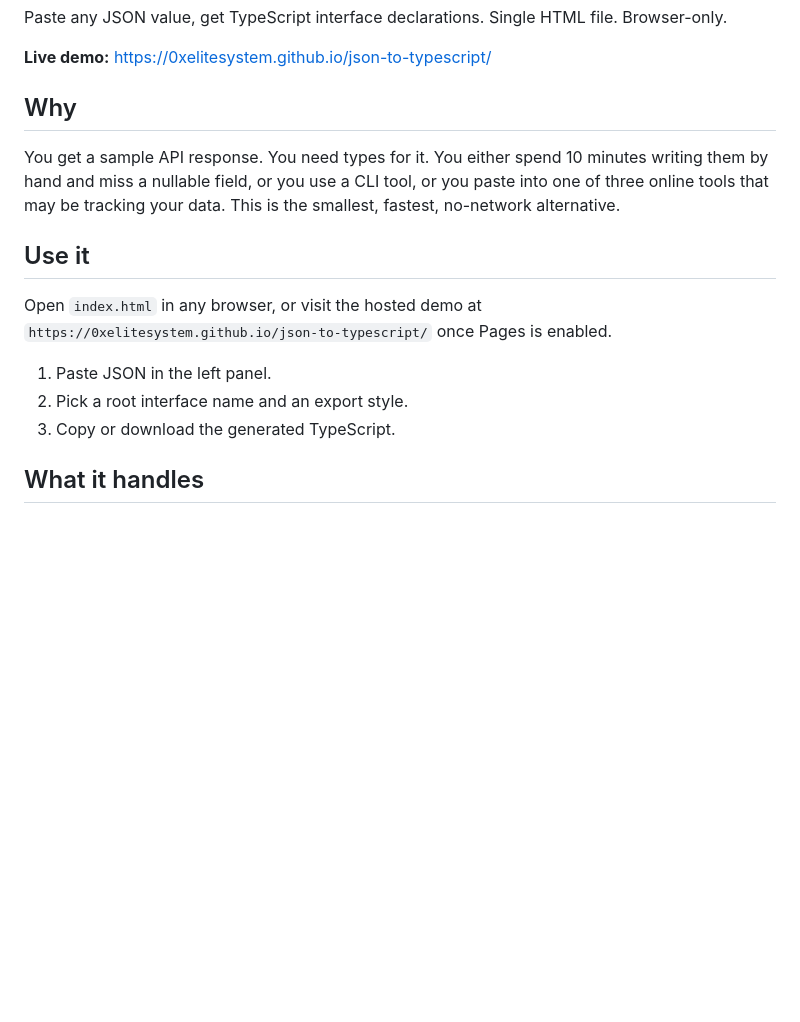
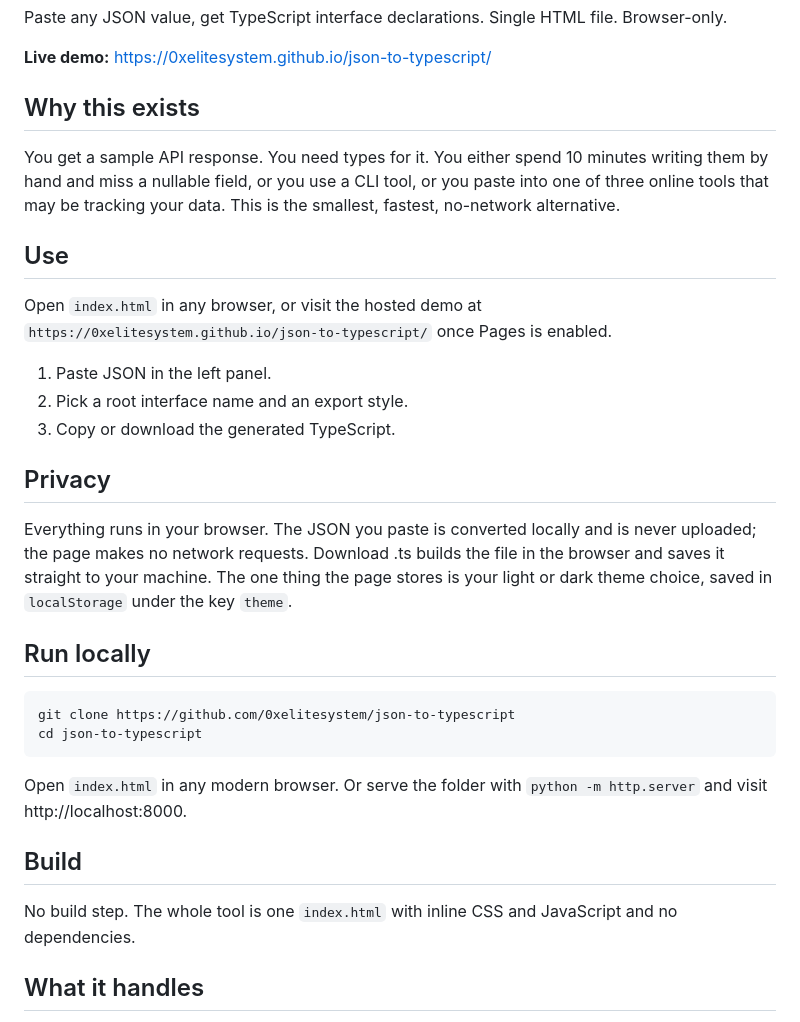
Before and after one commit to 0xelitesystem/json-to-typescript, a Markdown page: README.md, the part around the change. Drawn GitHub-style; blank space fills up the shorter version.

Commit message:
Bring the README up to the current standard

````diff
--- a/README.md
+++ b/README.md
@@ -4,17 +4,34 @@ Paste any JSON value, get TypeScript interface declarations. Single HTML file. B
 
 **Live demo:** https://0xelitesystem.github.io/json-to-typescript/
 
-## Why
+## Why this exists
 
 You get a sample API response. You need types for it. You either spend 10 minutes writing them by hand and miss a nullable field, or you use a CLI tool, or you paste into one of three online tools that may be tracking your data. This is the smallest, fastest, no-network alternative.
 
-## Use it
+## Use
 
 Open `index.html` in any browser, or visit the hosted demo at `https://0xelitesystem.github.io/json-to-typescript/` once Pages is enabled.
 
 1. Paste JSON in the left panel.
 2. Pick a root interface name and an export style.
 3. Copy or download the generated TypeScript.
+
+## Privacy
+
+Everything runs in your browser. The JSON you paste is converted locally and is never uploaded; the page makes no network requests. Download .ts builds the file in the browser and saves it straight to your machine. The one thing the page stores is your light or dark theme choice, saved in `localStorage` under the key `theme`.
+
+## Run locally
+
+```
+git clone https://github.com/0xelitesystem/json-to-typescript
+cd json-to-typescript
+```
+
+Open `index.html` in any modern browser. Or serve the folder with `python -m http.server` and visit http://localhost:8000.
+
+## Build
+
+No build step. The whole tool is one `index.html` with inline CSS and JavaScript and no dependencies.
 
 ## What it handles
 
````
